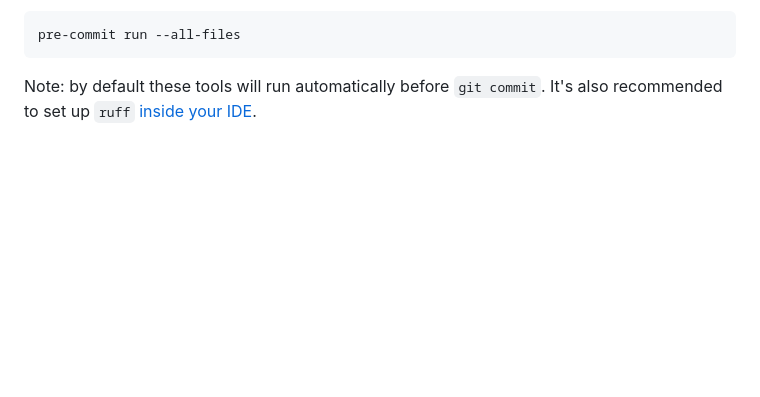
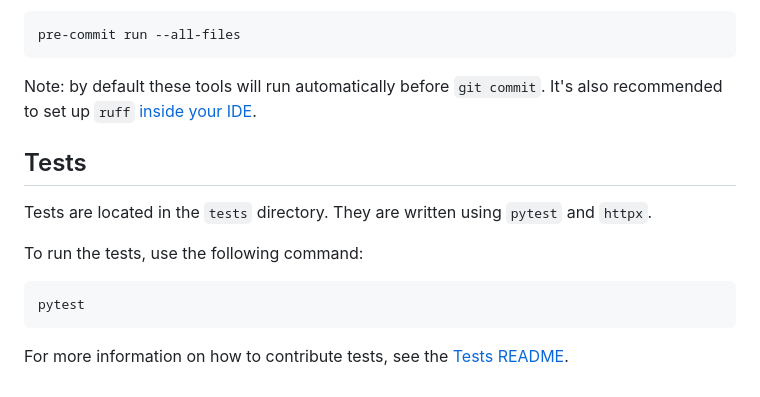
Before and after one commit to arjmandi/sensi, a Markdown page: README.md, the part around the change. Drawn GitHub-style; blank space fills up the shorter version.

Commit message:
add tests stub

````diff
--- a/README.md
+++ b/README.md
@@ -293,3 +293,15 @@ pre-commit run --all-files
 ```
 
 Note: by default these tools will run automatically before `git commit`. It's also recommended to set up `ruff` [inside your IDE](https://docs.astral.sh/ruff/editors/setup/).
+
+## Tests
+
+Tests are located in the `tests` directory. They are written using `pytest` and `httpx`.
+
+To run the tests, use the following command:
+
+```bash
+pytest
+```
+
+For more information on how to contribute tests, see the [Tests README](tests/README.md).
````
Also changed, not shown: 1 other file.
